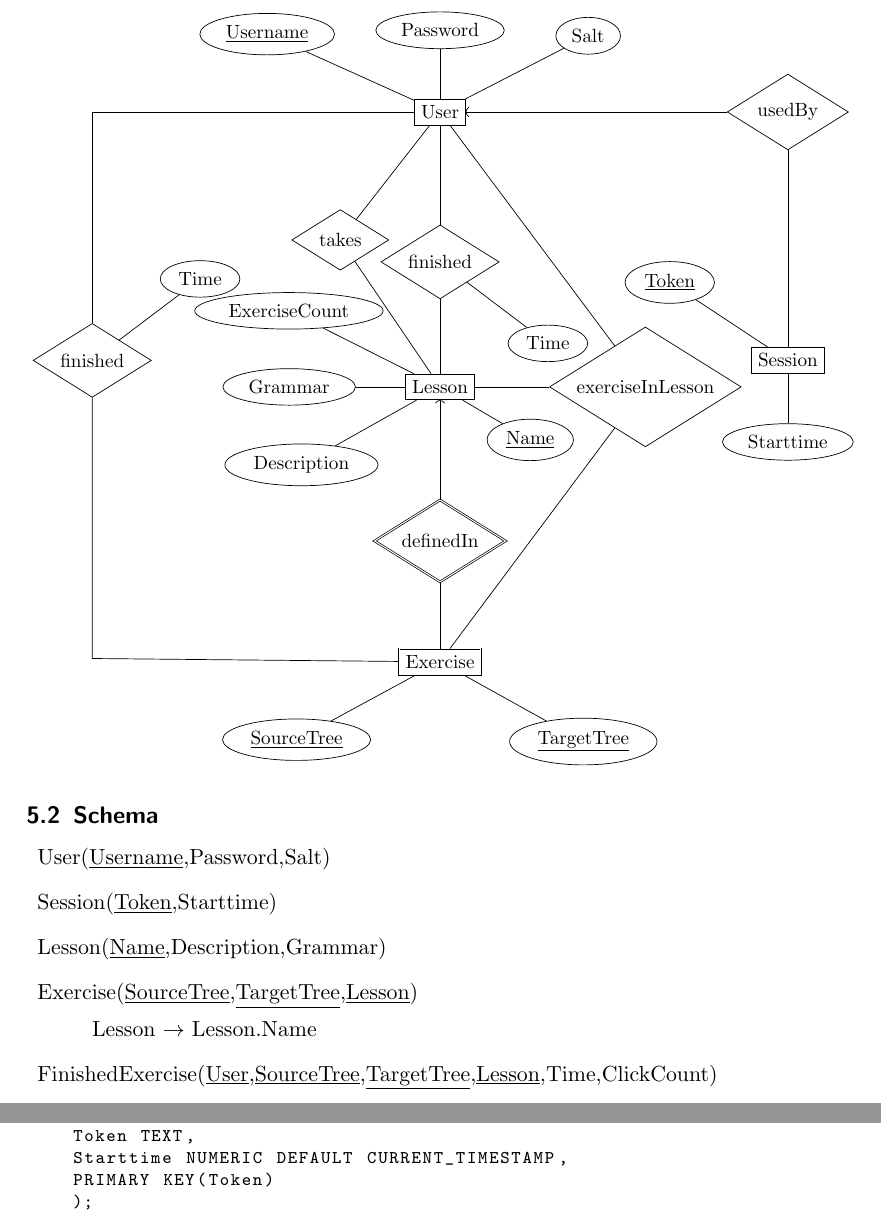
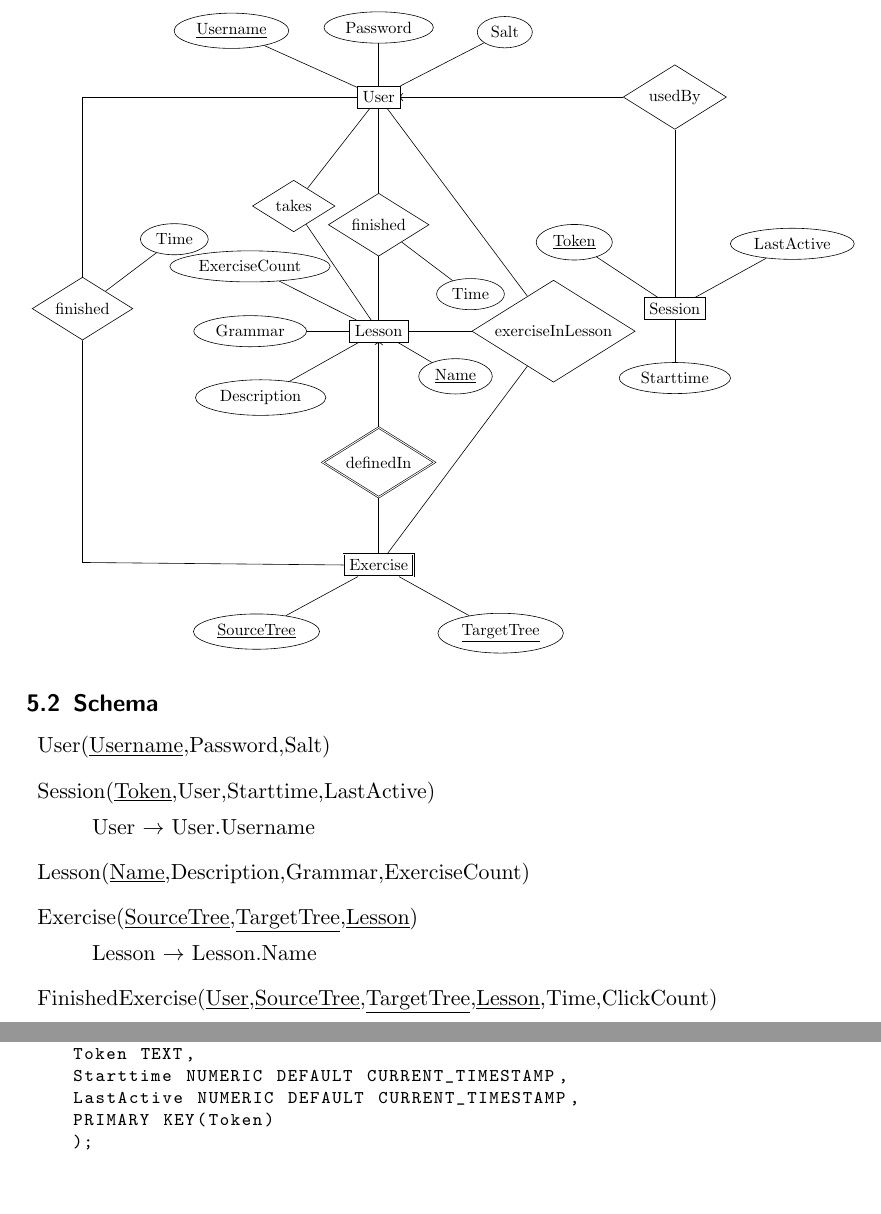
Before and after one commit to MUSTE-Project/MULLE, a LaTeX document (ajax-backend/protocol/protocol.tex): two parts of pages 7 and 8 of 9, joined at a grey line, cut so that both start at the same text, the shorter picture padded with empty space. Compiled offline with pdfLaTeX.

Commit message:
added lastactive to session and exercisecount to lesson

```diff
--- a/ajax-backend/protocol/protocol.tex
+++ b/ajax-backend/protocol/protocol.tex
@@ -319,6 +319,7 @@ With \texttt{message} field containing the message name and \texttt{parameters}
   \node[entity] (session) at (7,-5) {Session} ;
   \node[attribute] (sessionToken) [above left=1cm and 1cm of session] {\underline{Token}} ;
   \node[attribute] (sessionStarttime) [below=1cm of session] {Starttime} ;
+  \node[attribute] (sessionLastActive) [above right=1cm and 1cm of session] {LastActive} ;
   \node[entity] (lesson) [below=5cm of user] {Lesson} ;
   \node[attribute] (lessonName) [below right=0.5cm and 0.5cm of lesson] {\underline{Name}} ;
   \node[attribute] (lessonGrammar) [left=1cm of lesson] {Grammar} ;
@@ -343,6 +344,7 @@ With \texttt{message} field containing the message name and \texttt{parameters}
   (user) edge (userSalt)
   % Session attributes
   (session) edge (sessionToken)
+  (session) edge (sessionLastActive)
   (session) edge (sessionStarttime)
   % Lesson attributes
   (lesson) edge (lessonName)
@@ -383,8 +385,11 @@ With \texttt{message} field containing the message name and \texttt{parameters}
 \subsection{Schema}
 \begin{description}
 \item User(\underline{Username},Password,Salt)
-\item Session(\underline{Token},Starttime)
-\item Lesson(\underline{Name},Description,Grammar)
+\item Session(\underline{Token},User,Starttime,LastActive)
+  \begin{description}
+  \item User $\rightarrow$ User.Username
+  \end{description}
+\item Lesson(\underline{Name},Description,Grammar,ExerciseCount)
 \item Exercise(\underline{SourceTree},\underline{TargetTree},\underline{Lesson})
   \begin{description}
   \item Lesson $\rightarrow$ Lesson.Name
@@ -424,6 +429,7 @@ With \texttt{message} field containing the message name and \texttt{parameters}
   CREATE TABLE Session (
     Token TEXT,
     Starttime NUMERIC DEFAULT CURRENT_TIMESTAMP,
+    LastActive NUMERIC DEFAULT CURRENT_TIMESTAMP,
     PRIMARY KEY(Token)
     );
   CREATE TABLE Lesson (
```
Also changed, not shown: ajax-backend/protocol/protocol.tex (1 more changed lines).
